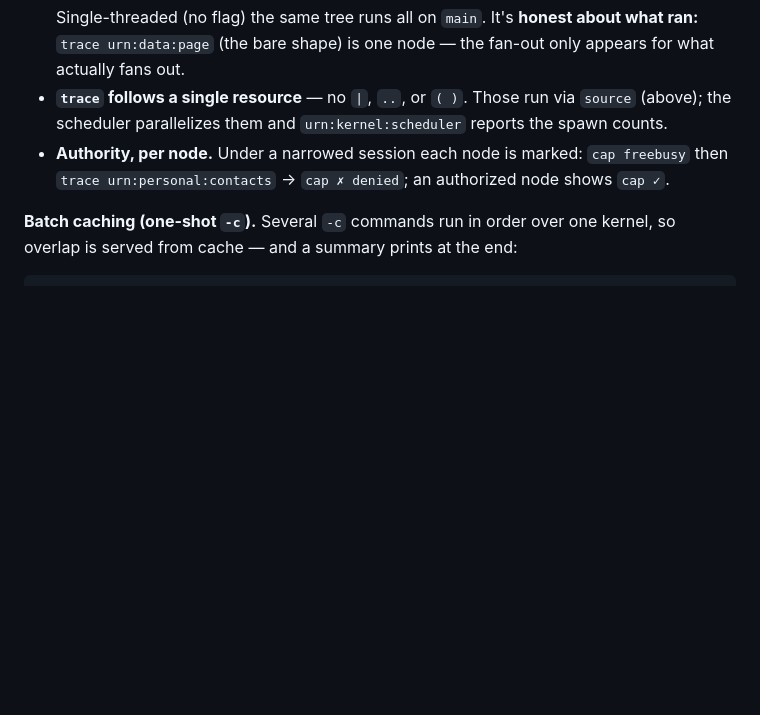
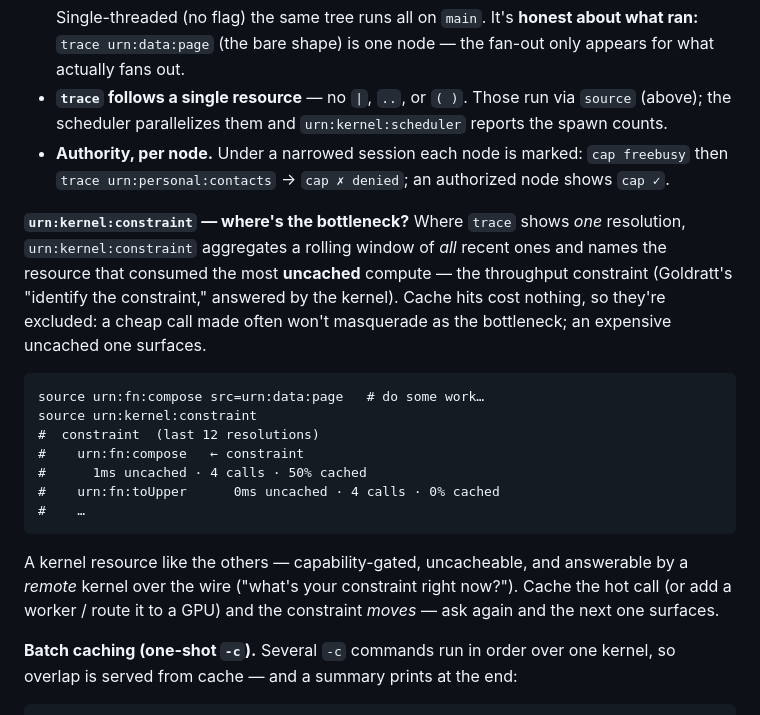
Before and after one commit to ikigai-rs/ikigai-web-demo, a Markdown page: DEMO.md, the part around the change. GitHub-like rendering; blank space fills up the shorter version.

Commit message:
docs: runbook — urn:kernel:constraint, the throughput readout (#20)
Adds the Goldratt "identify the constraint" line to section 1: where trace shows one
resolution, urn:kernel:constraint aggregates the recent window and names the heaviest
uncached resource. CLI feature (ikigai-core 0.1.19).

````diff
--- a/DEMO.md
+++ b/DEMO.md
@@ -199,6 +199,28 @@ endpoint, cache outcome, **the worker thread it ran on**, and its duration.
 - **Authority, per node.** Under a narrowed session each node is marked: `cap freebusy`
   then `trace urn:personal:contacts` → `cap ✗ denied`; an authorized node shows `cap ✓`.
 
+**`urn:kernel:constraint` — where's the bottleneck?** Where `trace` shows *one*
+resolution, `urn:kernel:constraint` aggregates a rolling window of *all* recent ones
+and names the resource that consumed the most **uncached** compute — the throughput
+constraint (Goldratt's "identify the constraint," answered by the kernel). Cache hits
+cost nothing, so they're excluded: a cheap call made often won't masquerade as the
+bottleneck; an expensive uncached one surfaces.
+
+```
+source urn:fn:compose src=urn:data:page   # do some work…
+source urn:kernel:constraint
+#  constraint  (last 12 resolutions)
+#    urn:fn:compose   ← constraint
+#      1ms uncached · 4 calls · 50% cached
+#    urn:fn:toUpper      0ms uncached · 4 calls · 0% cached
+#    …
+```
+
+A kernel resource like the others — capability-gated, uncacheable, and answerable by a
+*remote* kernel over the wire ("what's your constraint right now?"). Cache the hot call
+(or add a worker / route it to a GPU) and the constraint *moves* — ask again and the
+next one surfaces.
+
 **Batch caching (one-shot `-c`).** Several `-c` commands run in order over one
 kernel, so overlap is served from cache — and a summary prints at the end:
 
````
